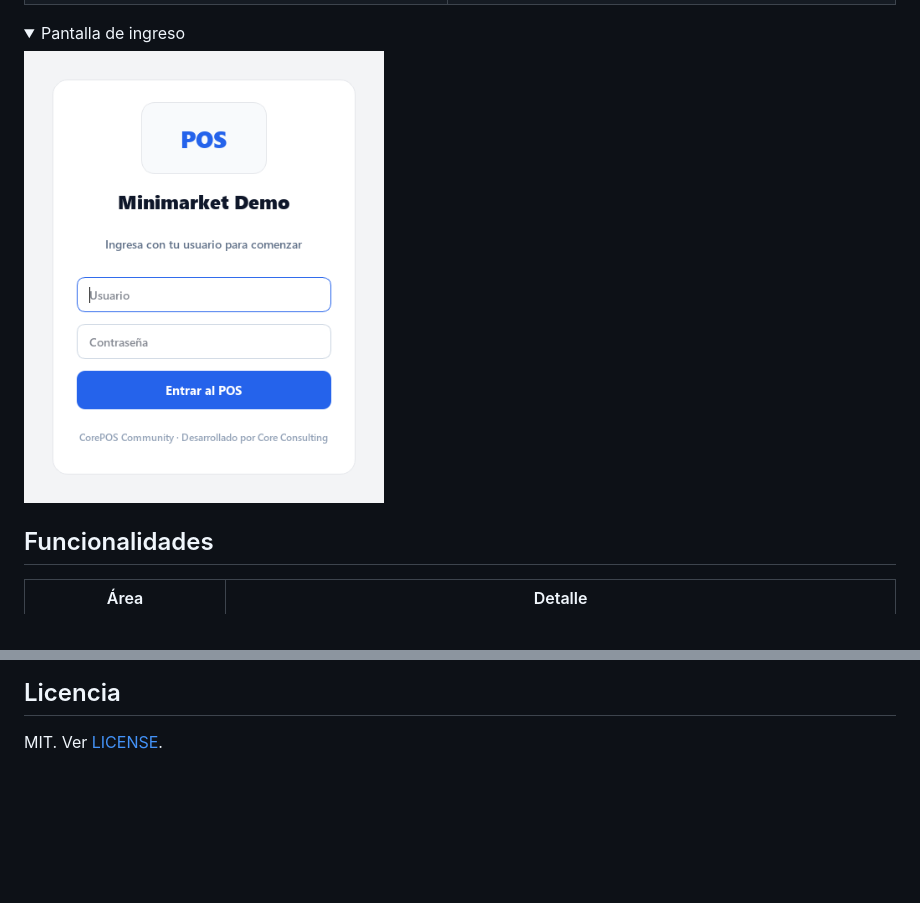
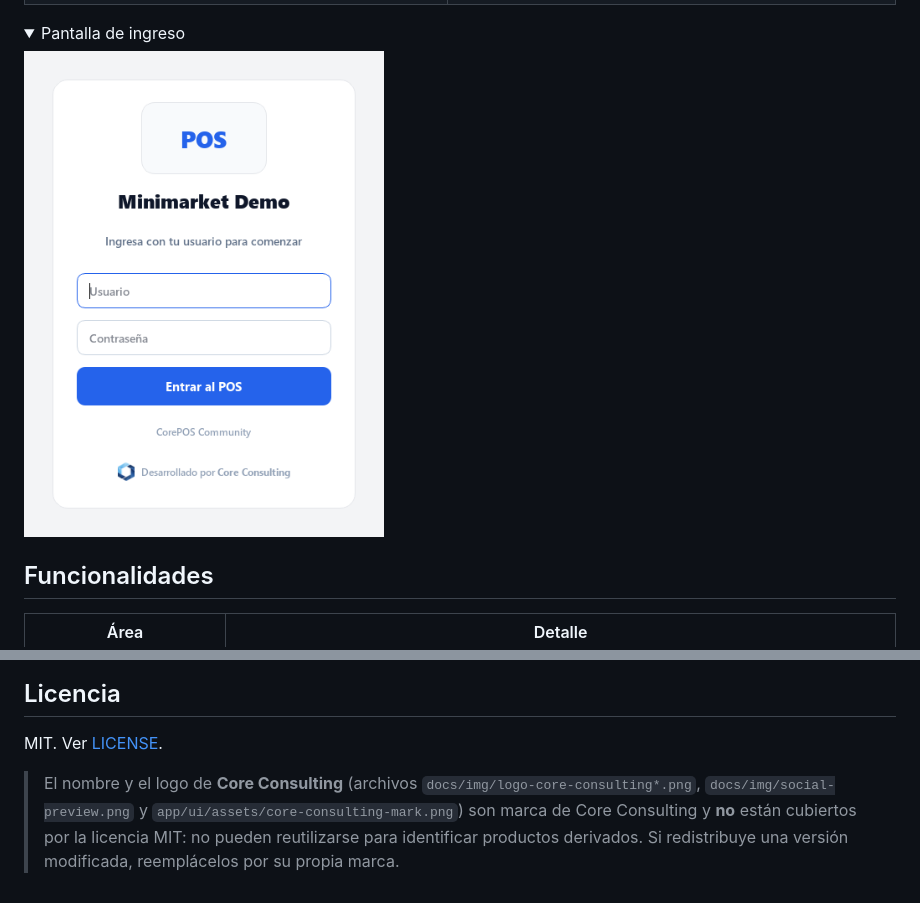
Before and after one commit to nibrill/sistema-punto-de-venta-open-source-code, a Markdown page: README.md, 2 parts joined by grey strips. GitHub-like rendering; pictures changed too: docs/img/01-login.png; folded sections open; blank space fills up the shorter version.

```diff
--- a/README.md
+++ b/README.md
@@ -99,3 +108,8 @@ Lea [CONTRIBUTING.md](CONTRIBUTING.md). Los issues con la etiqueta `good first i
 
 ## Licencia
 MIT. Ver [LICENSE](LICENSE).
+
+> El nombre y el logo de **Core Consulting** (archivos `docs/img/logo-core-consulting*.png`,
+> `docs/img/social-preview.png` y `app/ui/assets/core-consulting-mark.png`) son marca de Core Consulting
+> y **no** están cubiertos por la licencia MIT: no pueden reutilizarse para identificar productos derivados.
+> Si redistribuye una versión modificada, reemplácelos por su propia marca.
```
Also changed, not shown: other parts of README.md (+9 -0 lines), docs/img/logo-core-consulting-oscuro.png (added), docs/img/logo-core-consulting.png (added), docs/img/social-preview.png (added), 2 other files.
